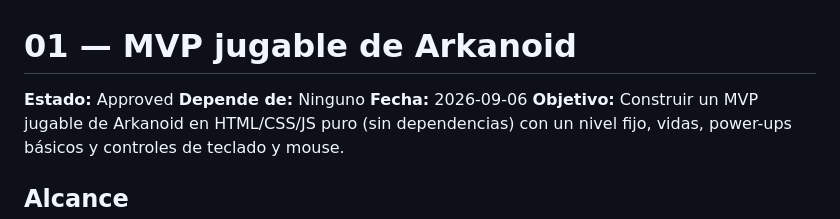
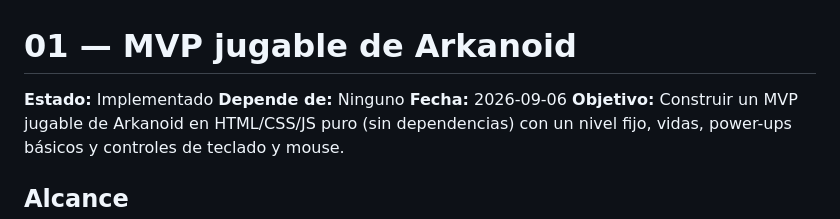
Before and after one commit to Crist12Cc/claude-arkanoid, a Markdown page: specs/01-mvp-jugable.md, the part around the change. GitHub-like rendering.

Commit message:
feat: actualizar estado del MVP a 'Implementado'

```diff
--- a/specs/01-mvp-jugable.md
+++ b/specs/01-mvp-jugable.md
@@ -1,6 +1,6 @@
 # 01 — MVP jugable de Arkanoid
 
-**Estado:** Approved
+**Estado:** Implementado
 **Depende de:** Ninguno
 **Fecha:** 2026-09-06
 **Objetivo:** Construir un MVP jugable de Arkanoid en HTML/CSS/JS puro (sin dependencias) con un nivel fijo, vidas, power-ups básicos y controles de teclado y mouse.
```
